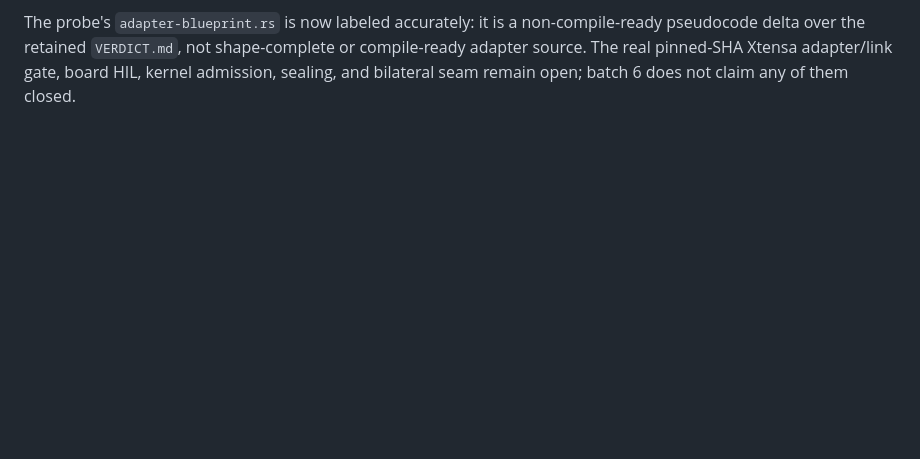
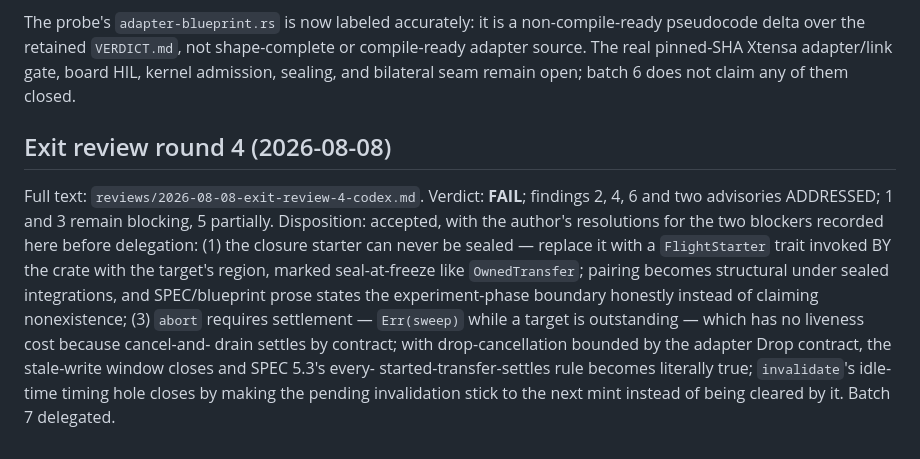
Before and after one commit to Gonzih/kittens-rs, a Markdown page: crates/kittens-render/K2R0A-LOG.md, the part around the change. Drawn GitHub-style; blank space fills up the shorter version.

Commit message:
Record exit review round 4: findings 1/3/5-partial remain; batch 7 resolutions agreed
Co-Authored-By: Claude Fable 5 <noreply@anthropic.com>
Claude-Session: https://claude.ai/code/session_01J9h2rbfnUnAbF1eXYWJVbZ

```diff
--- a/crates/kittens-render/K2R0A-LOG.md
+++ b/crates/kittens-render/K2R0A-LOG.md
@@ -190,3 +190,21 @@ non-compile-ready pseudocode delta over the retained `VERDICT.md`, not
 shape-complete or compile-ready adapter source. The real pinned-SHA Xtensa
 adapter/link gate, board HIL, kernel admission, sealing, and bilateral seam
 remain open; batch 6 does not claim any of them closed.
+
+## Exit review round 4 (2026-08-08)
+
+Full text: `reviews/2026-08-08-exit-review-4-codex.md`. Verdict: **FAIL**;
+findings 2, 4, 6 and two advisories ADDRESSED; 1 and 3 remain blocking,
+5 partially. Disposition: accepted, with the author's resolutions for the
+two blockers recorded here before delegation: (1) the closure starter can
+never be sealed — replace it with a `FlightStarter` trait invoked BY the
+crate with the target's region, marked seal-at-freeze like `OwnedTransfer`;
+pairing becomes structural under sealed integrations, and SPEC/blueprint
+prose states the experiment-phase boundary honestly instead of claiming
+nonexistence; (3) `abort` requires settlement — `Err(sweep)` while a
+target is outstanding — which has no liveness cost because cancel-and-
+drain settles by contract; with drop-cancellation bounded by the adapter
+Drop contract, the stale-write window closes and SPEC 5.3's every-
+started-transfer-settles rule becomes literally true; `invalidate`'s
+idle-time timing hole closes by making the pending invalidation stick to
+the next mint instead of being cleared by it. Batch 7 delegated.
```
Also changed, not shown: 1 other file.
